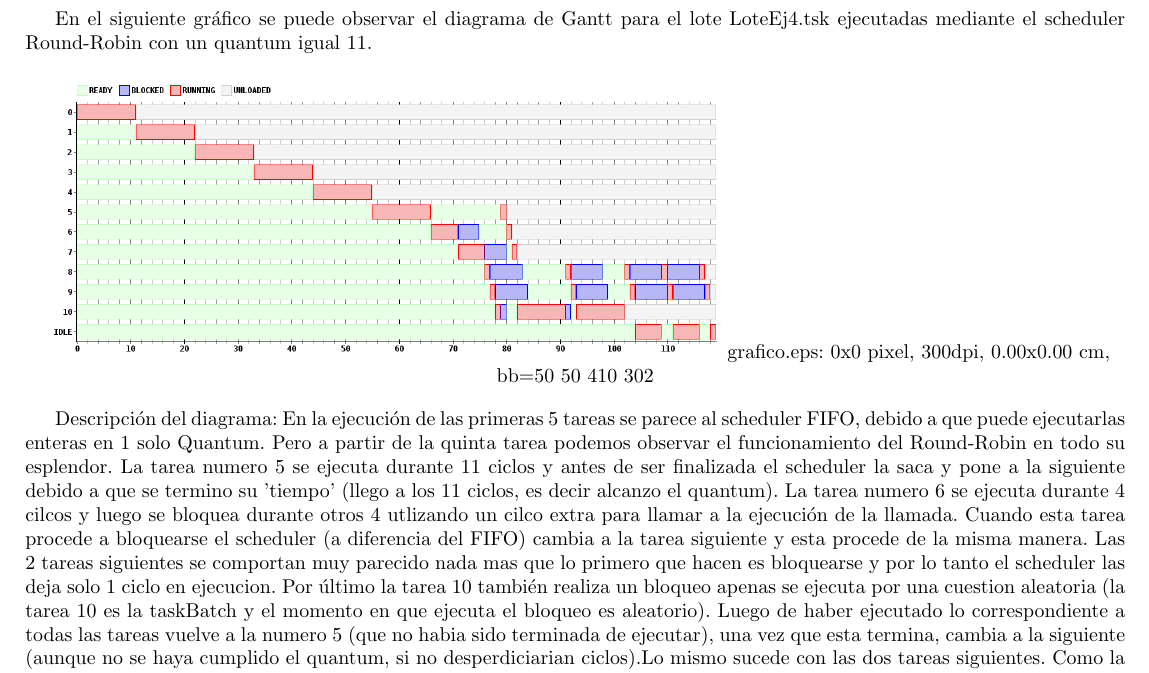
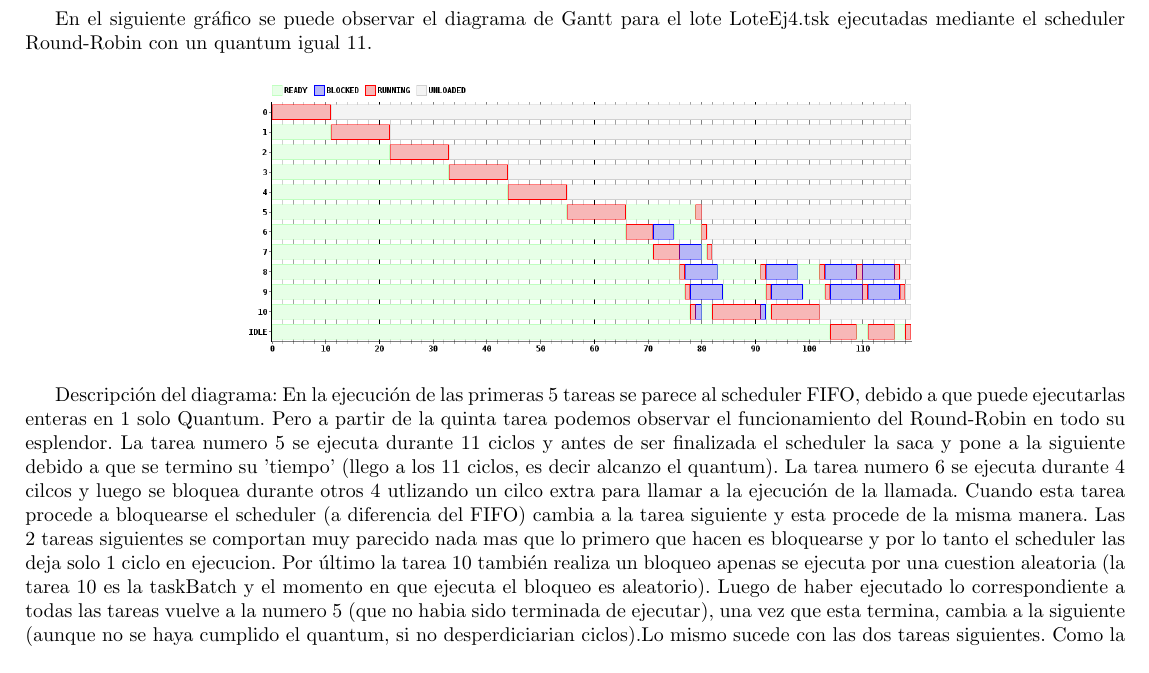
Before and after one commit to mcarreiro/martin301290-sistemasoperativos, a LaTeX document (tp1/informe/informe.tex, which reads tp1/informe/Ejercicio4.tex): part of page 4 of 9, cut so that both start at the same text. Compiled offline with pdfLaTeX; a LaTeX package or settings file that is missing is left out.

Commit message:
cosas feas que saque

```diff
--- a/tp1/informe/Ejercicio4.tex
+++ b/tp1/informe/Ejercicio4.tex
@@ -11,7 +11,6 @@ En el siguiente gráfico se puede observar el diagrama de Gantt para el lote Lot
 
 \begin {center}
 \includegraphics[width=12cm]{../simusched/outputs/outEj4.png}
- grafico.eps: 0x0 pixel, 300dpi, 0.00x0.00 cm, bb=50 50 410 302
 \end {center}
 
 Descripción del diagrama:
```
Also changed, not shown: tp1/informe/Ejercicio2.tex (+0 -1 lines).
